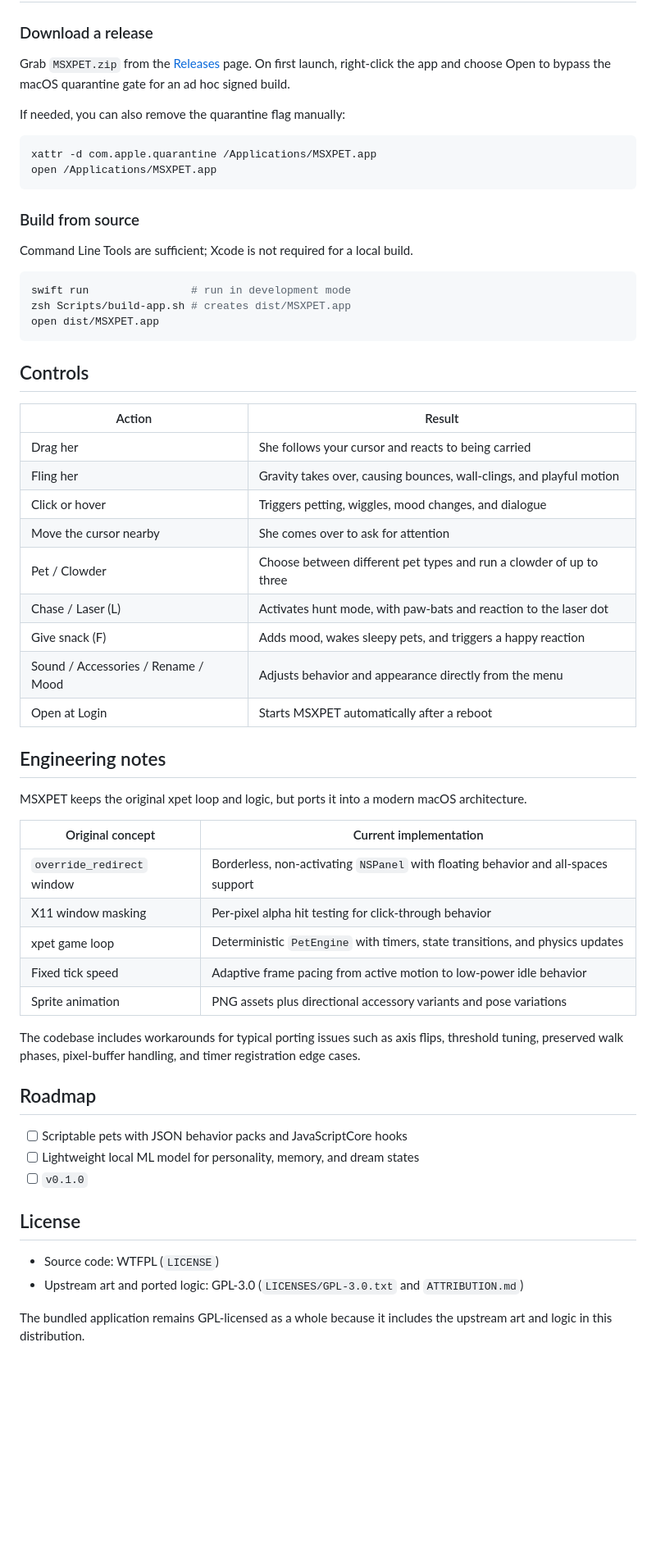
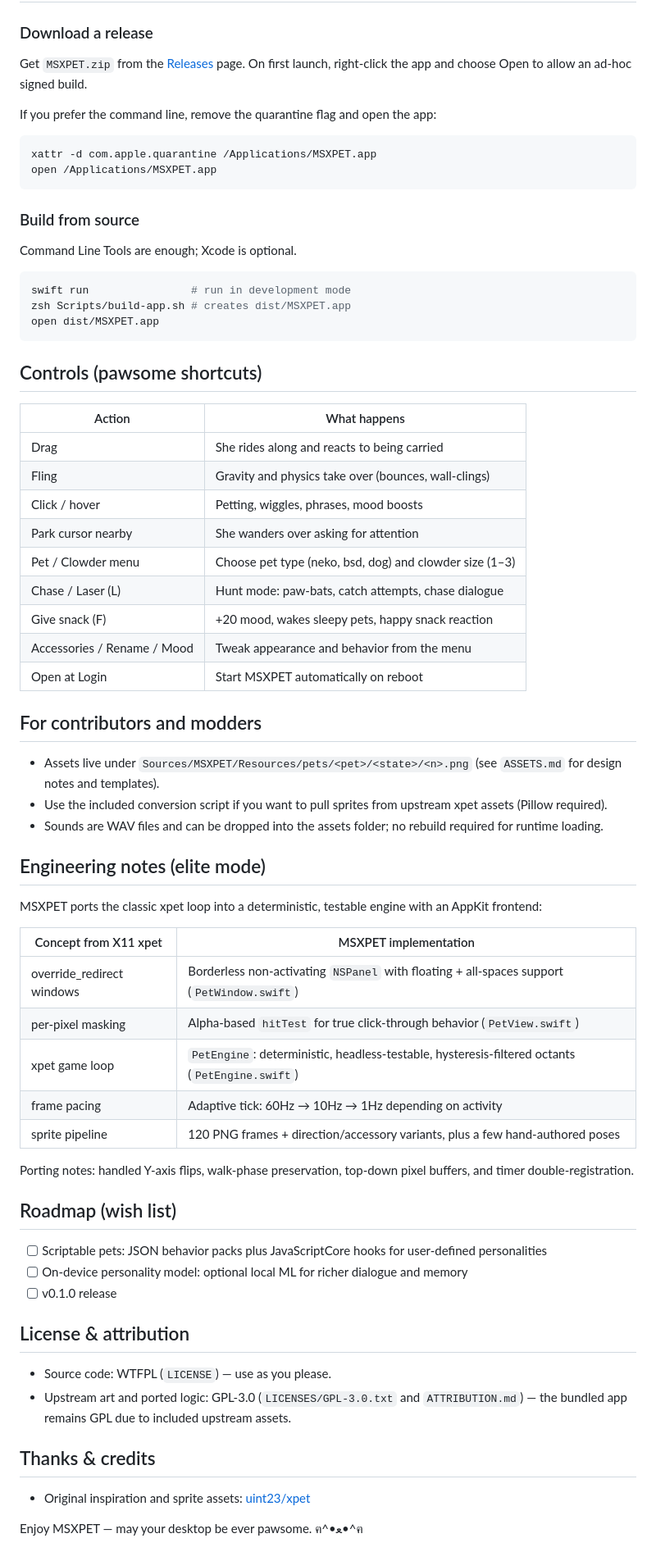
Before and after one commit to superhexxxy/MSXPET, a Markdown page: README.md, the part around one of its changes. Shown at 82% size. GitHub-like rendering; blank space fills up the shorter version.

Commit message:
Add badges, screenshots placeholder, cutesy tone and polishing to README

````diff
--- a/README.md
+++ b/README.md
@@ -20,9 +29,9 @@ Inspired by [uint23/xpet](https://github.com/uint23/xpet), rebuilt from the grou
 
 ### Download a release
 
-Grab `MSXPET.zip` from the [Releases](https://github.com/superhexxxy/MSXPET/releases) page. On first launch, right-click the app and choose Open to bypass the macOS quarantine gate for an ad hoc signed build.
+Get `MSXPET.zip` from the [Releases](https://github.com/superhexxxy/MSXPET/releases) page. On first launch, right-click the app and choose Open to allow an ad-hoc signed build.
 
-If needed, you can also remove the quarantine flag manually:
+If you prefer the command line, remove the quarantine flag and open the app:
 
 ```zsh
 xattr -d com.apple.quarantine /Applications/MSXPET.app
@@ -31,7 +40,7 @@ open /Applications/MSXPET.app
 
 ### Build from source
 
-Command Line Tools are sufficient; Xcode is not required for a local build.
+Command Line Tools are enough; Xcode is optional.
 
 ```zsh
 swift run                # run in development mode
@@ -39,43 +48,53 @@ zsh Scripts/build-app.sh # creates dist/MSXPET.app
 open dist/MSXPET.app
 ```
 
-## Controls
+## Controls (pawsome shortcuts)
 
-| Action | Result |
+| Action | What happens |
 |---|---|
-| Drag her | She follows your cursor and reacts to being carried |
-| Fling her | Gravity takes over, causing bounces, wall-clings, and playful motion |
-| Click or hover | Triggers petting, wiggles, mood changes, and dialogue |
-| Move the cursor nearby | She comes over to ask for attention |
-| Pet / Clowder | Choose between different pet types and run a clowder of up to three |
-| Chase / Laser (L) | Activates hunt mode, with paw-bats and reaction to the laser dot |
-| Give snack (F) | Adds mood, wakes sleepy pets, and triggers a happy reaction |
-| Sound / Accessories / Rename / Mood | Adjusts behavior and appearance directly from the menu |
-| Open at Login | Starts MSXPET automatically after a reboot |
+| Drag | She rides along and reacts to being carried |
+| Fling | Gravity and physics take over (bounces, wall-clings) |
+| Click / hover | Petting, wiggles, phrases, mood boosts |
+| Park cursor nearby | She wanders over asking for attention |
+| Pet / Clowder menu | Choose pet type (neko, bsd, dog) and clowder size (1–3) |
+| Chase / Laser (L) | Hunt mode: paw-bats, catch attempts, chase dialogue |
+| Give snack (F) | +20 mood, wakes sleepy pets, happy snack reaction |
+| Accessories / Rename / Mood | Tweak appearance and behavior from the menu |
+| Open at Login | Start MSXPET automatically on reboot |
 
-## Engineering notes
+## For contributors and modders
 
-MSXPET keeps the original xpet loop and logic, but ports it into a modern macOS architecture.
+- Assets live under `Sources/MSXPET/Resources/pets/<pet>/<state>/<n>.png` (see `ASSETS.md` for design notes and templates).
+- Use the included conversion script if you want to pull sprites from upstream xpet assets (Pillow required).
+- Sounds are WAV files and can be dropped into the assets folder; no rebuild required for runtime loading.
 
-| Original concept | Current implementation |
+## Engineering notes (elite mode)
+
+MSXPET ports the classic xpet loop into a deterministic, testable engine with an AppKit frontend:
+
+| Concept from X11 xpet | MSXPET implementation |
 |---|---|
-| `override_redirect` window | Borderless, non-activating `NSPanel` with floating behavior and all-spaces support |
-| X11 window masking | Per-pixel alpha hit testing for click-through behavior |
-| xpet game loop | Deterministic `PetEngine` with timers, state transitions, and physics updates |
-| Fixed tick speed | Adaptive frame pacing from active motion to low-power idle behavior |
-| Sprite animation | PNG assets plus directional accessory variants and pose variations |
+| override_redirect windows | Borderless non-activating `NSPanel` with floating + all-spaces support (`PetWindow.swift`) |
+| per-pixel masking | Alpha-based `hitTest` for true click-through behavior (`PetView.swift`) |
+| xpet game loop | `PetEngine`: deterministic, headless-testable, hysteresis-filtered octants (`PetEngine.swift`) |
+| frame pacing | Adaptive tick: 60Hz → 10Hz → 1Hz depending on activity |
+| sprite pipeline | 120 PNG frames + direction/accessory variants, plus a few hand-authored poses |
 
-The codebase includes workarounds for typical porting issues such as axis flips, threshold tuning, preserved walk phases, pixel-buffer handling, and timer registration edge cases.
+Porting notes: handled Y-axis flips, walk-phase preservation, top-down pixel buffers, and timer double-registration.
 
-## Roadmap
+## Roadmap (wish list)
 
-- [ ] Scriptable pets with JSON behavior packs and JavaScriptCore hooks
-- [ ] Lightweight local ML model for personality, memory, and dream states
-- [ ] `v0.1.0`
+- [ ] Scriptable pets: JSON behavior packs plus JavaScriptCore hooks for user-defined personalities
+- [ ] On-device personality model: optional local ML for richer dialogue and memory
+- [ ] v0.1.0 release
 
-## License
+## License & attribution
 
-- Source code: WTFPL (`LICENSE`)
-- Upstream art and ported logic: GPL-3.0 (`LICENSES/GPL-3.0.txt` and `ATTRIBUTION.md`)
+- Source code: WTFPL (`LICENSE`) — use as you please.
+- Upstream art and ported logic: GPL-3.0 (`LICENSES/GPL-3.0.txt` and `ATTRIBUTION.md`) — the bundled app remains GPL due to included upstream assets.
 
-The bundled application remains GPL-licensed as a whole because it includes the upstream art and logic in this distribution.
+## Thanks & credits
+
+- Original inspiration and sprite assets: [uint23/xpet](https://github.com/uint23/xpet)
+
+Enjoy MSXPET — may your desktop be ever pawsome. ฅ^•ﻌ•^ฅ
````
Also changed, not shown: other parts of README.md (+22 -13 lines).
